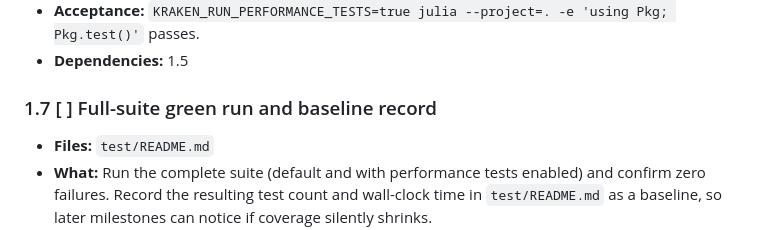
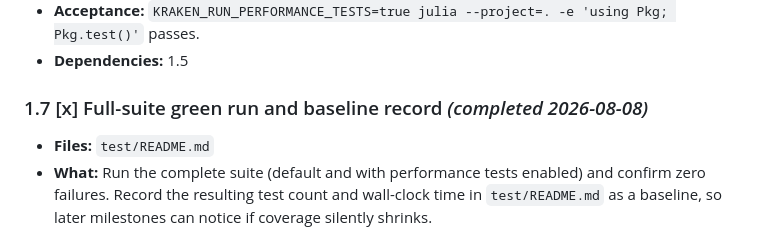
Before and after one commit to vardister/Kraken.jl, a Markdown page: plans/kraken-jl-revival.plan.md, the part around the change. GitHub-like rendering.

```diff
--- a/plans/kraken-jl-revival.plan.md
+++ b/plans/kraken-jl-revival.plan.md
@@ -290,7 +290,7 @@ five wired-in test files to completion and reports zero failures.
 - **Acceptance:** `KRAKEN_RUN_PERFORMANCE_TESTS=true julia --project=. -e 'using Pkg; Pkg.test()'` passes.
 - **Dependencies:** 1.5
 
-### 1.7 [ ] Full-suite green run and baseline record
+### 1.7 [x] Full-suite green run and baseline record *(completed 2026-08-08)*
 - **Files:** `test/README.md`
 - **What:** Run the complete suite (default and with performance tests enabled) and confirm zero failures.
   Record the resulting test count and wall-clock time in `test/README.md` as a baseline, so later milestones
```
Also changed, not shown: CLAUDE.md (+4 -2 lines), 1 other file.
